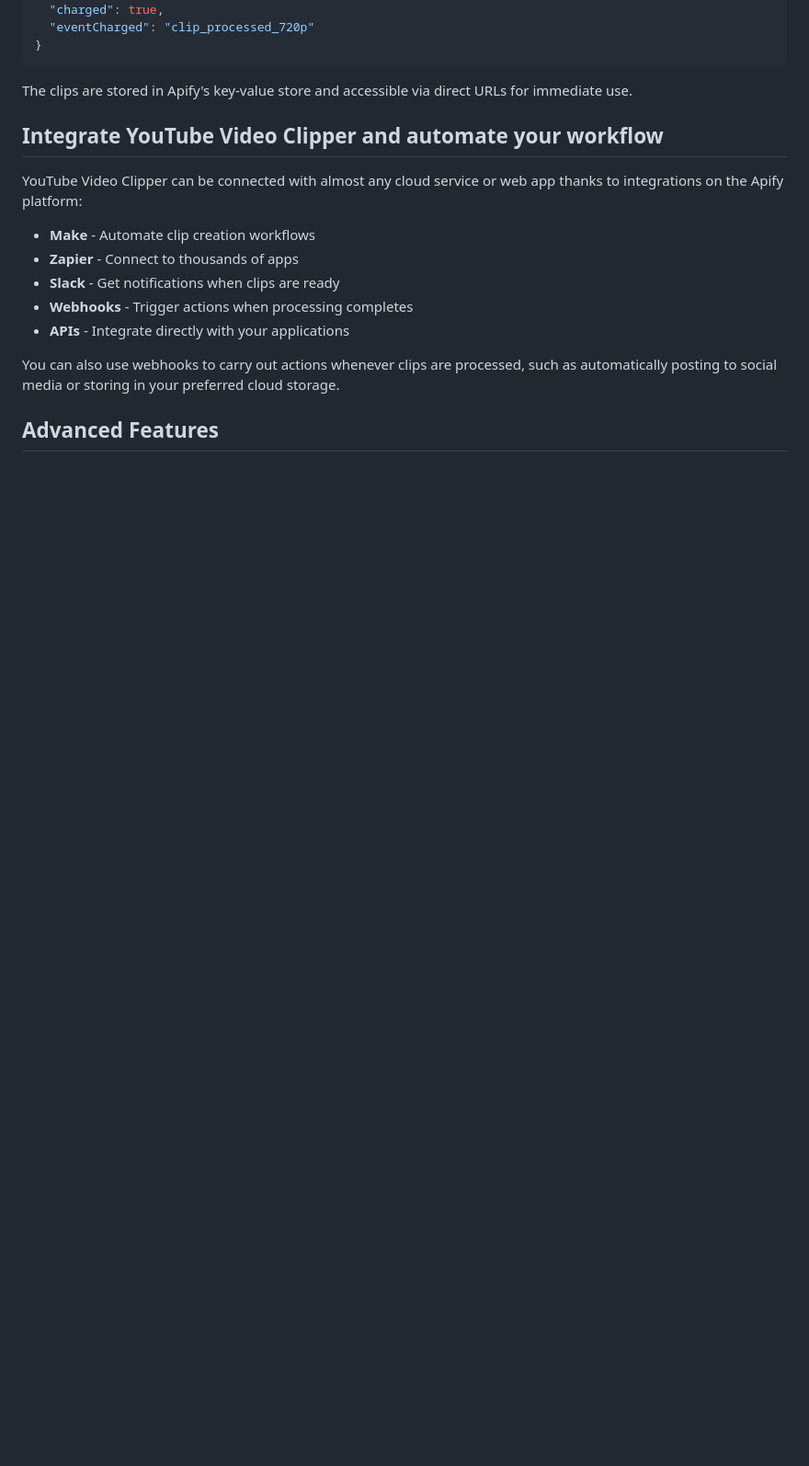
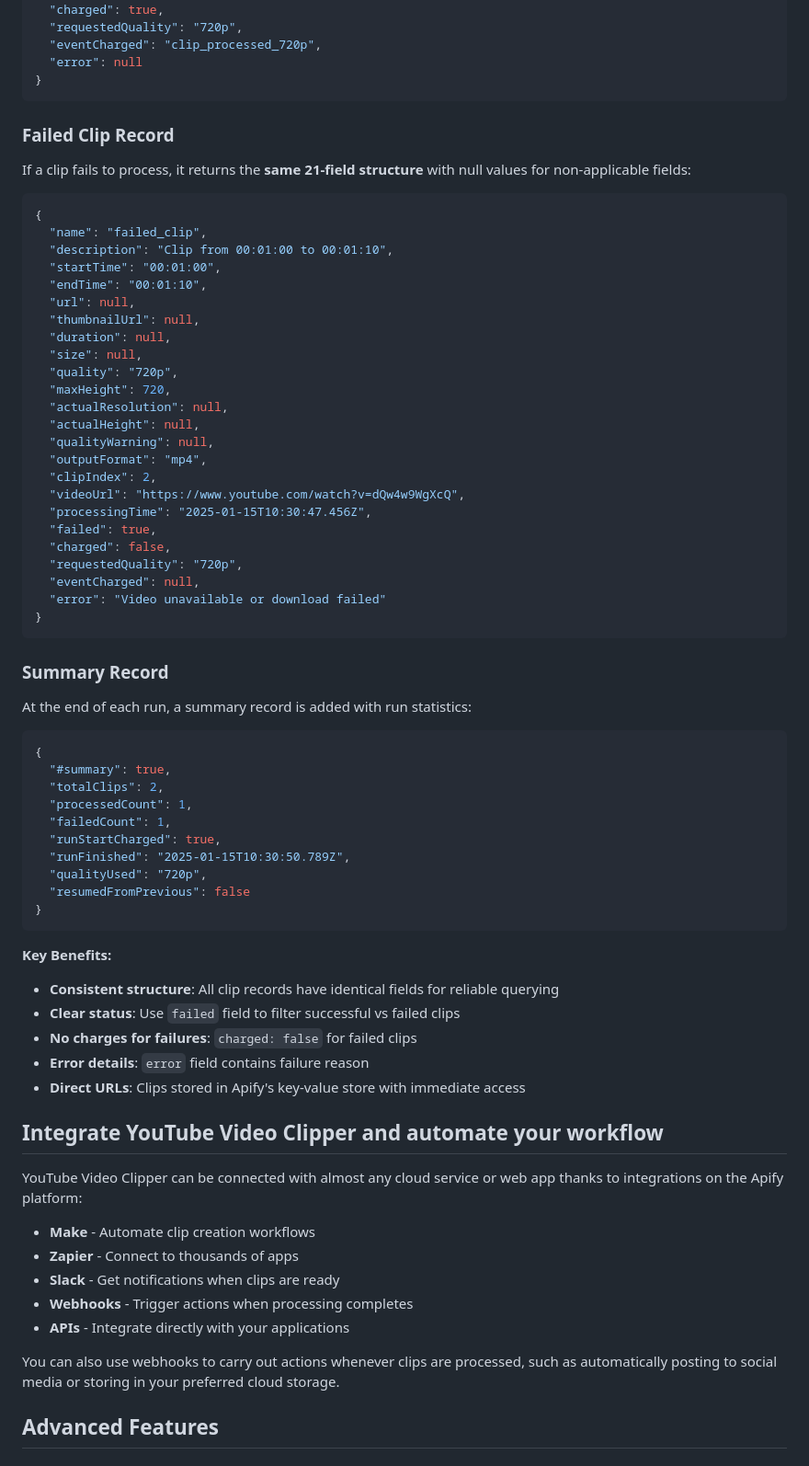
Before and after one commit to Mattyreed1/youtube-video-clipper, a Markdown page: README.md, the part around one of its changes. Shown at 92% size. GitHub-like rendering; blank space fills up the shorter version.

Commit message:
Update README with complete output documentation
- Added all 21 fields to successful clip example
- Added failed clip output example showing consistent structure
- Added summary record example
- Documented that all records have same field structure
- Highlighted key benefits of consistent data structure
- Updated for production reliability

````diff
--- a/README.md
+++ b/README.md
@@ -108,10 +113,65 @@ Each processed clip returns detailed information including direct download URLs:
   "failed": false,
   "charged": true,
-  "eventCharged": "clip_processed_720p"
+  "requestedQuality": "720p",
+  "eventCharged": "clip_processed_720p",
+  "error": null
 }
 ```
 
-The clips are stored in Apify's key-value store and accessible via direct URLs for immediate use.
+### Failed Clip Record
+
+If a clip fails to process, it returns the **same 21-field structure** with null values for non-applicable fields:
+
+```json
+{
+  "name": "failed_clip",
+  "description": "Clip from 00:01:00 to 00:01:10",
+  "startTime": "00:01:00",
+  "endTime": "00:01:10",
+  "url": null,
+  "thumbnailUrl": null,
+  "duration": null,
+  "size": null,
+  "quality": "720p",
+  "maxHeight": 720,
+  "actualResolution": null,
+  "actualHeight": null,
+  "qualityWarning": null,
+  "outputFormat": "mp4",
+  "clipIndex": 2,
+  "videoUrl": "https://www.youtube.com/watch?v=dQw4w9WgXcQ",
+  "processingTime": "2025-01-15T10:30:47.456Z",
+  "failed": true,
+  "charged": false,
+  "requestedQuality": "720p",
+  "eventCharged": null,
+  "error": "Video unavailable or download failed"
+}
+```
+
+### Summary Record
+
+At the end of each run, a summary record is added with run statistics:
+
+```json
+{
+  "#summary": true,
+  "totalClips": 2,
+  "processedCount": 1,
+  "failedCount": 1,
+  "runStartCharged": true,
+  "runFinished": "2025-01-15T10:30:50.789Z",
+  "qualityUsed": "720p",
+  "resumedFromPrevious": false
+}
+```
+
+**Key Benefits:**
+- **Consistent structure**: All clip records have identical fields for reliable querying
+- **Clear status**: Use `failed` field to filter successful vs failed clips
+- **No charges for failures**: `charged: false` for failed clips
+- **Error details**: `error` field contains failure reason
+- **Direct URLs**: Clips stored in Apify's key-value store with immediate access
 
 ## Integrate YouTube Video Clipper and automate your workflow
 
````
Also changed, not shown: other parts of README.md (+7 -2 lines).
